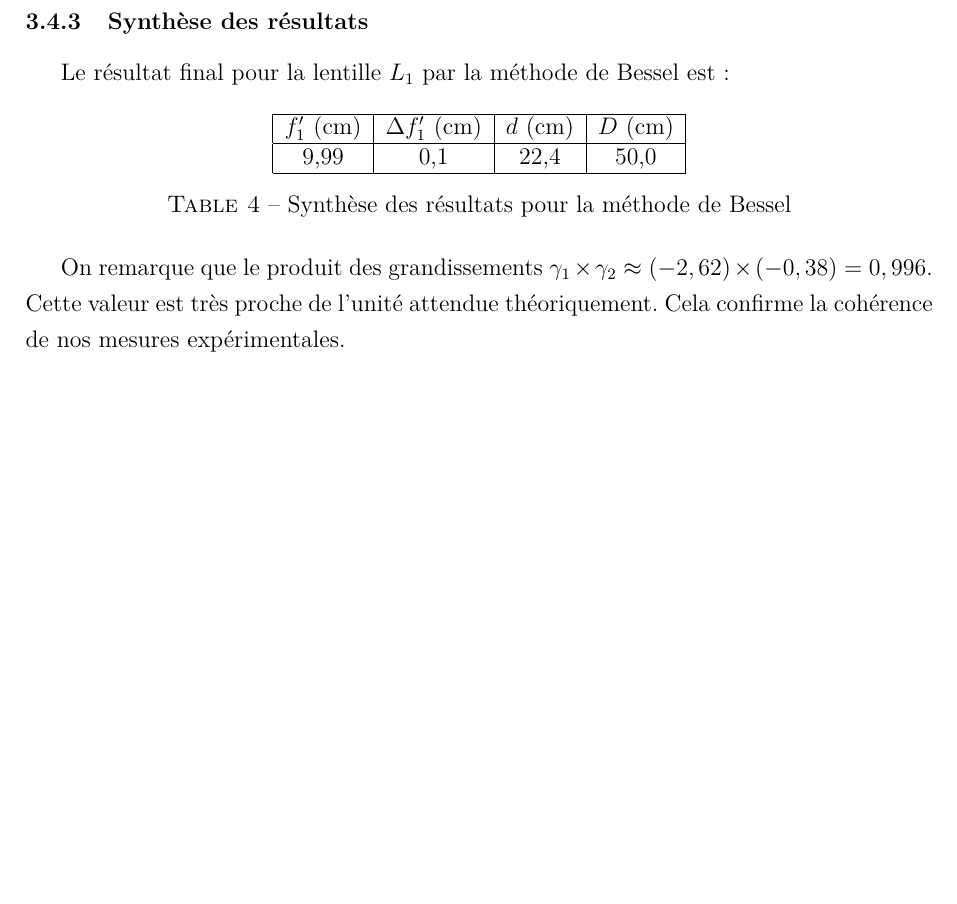
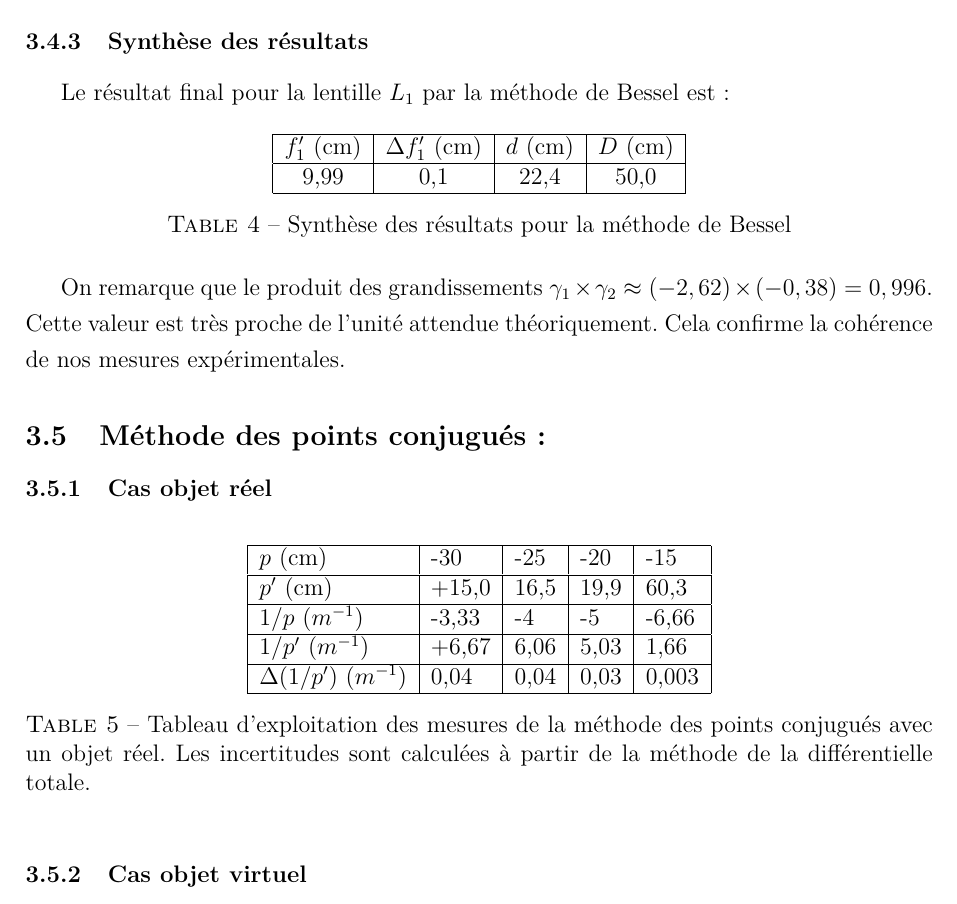
Before and after one commit to loperamidetv/cr-tp-focometrie, a LaTeX document (main.tex, which reads sections/resultats.tex): part of page 14 of 14, cut so that both start at the same text, the shorter picture padded with empty space. Compiled offline with pdfLaTeX.

Commit message:
début de méthode des points conjugués

```diff
--- a/sections/resultats.tex
+++ b/sections/resultats.tex
@@ -222,3 +222,22 @@ $f_{1}'$ (cm) & $\Delta f_{1}'$ (cm) & $d$ (cm) & $D$ (cm) \\ \hline
 On remarque que le produit des grandissements $\gamma_1 \times \gamma_2 \approx (-2,62) \times (-0,38) = 0,996$.
 Cette valeur est très proche de l'unité attendue théoriquement.
 Cela confirme la cohérence de nos mesures expérimentales.
+
+\subsection{Méthode des points conjugués : }
+
+\subsubsection{Cas objet réel}
+\begin{table}[h]
+    \centering
+    \begin{tabular}{|l|l|l|l|l|}
+    \hline
+    $p$ (cm) & -30 & -25 & -20 & -15 \\ \hline
+    $p'$ (cm) & +15,0 & 16,5 & 19,9 & 60,3 \\ \hline
+    $1/p$ ($m^{-1}$) & -3,33 & -4 & -5 & -6,66 \\ \hline
+    $1/p'$ ($m^{-1}$) & +6,67 & 6,06 & 5,03 & 1,66 \\ \hline
+    $\Delta(1/p')$ ($m^{-1}$) & 0,04 & 0,04 & 0,03 & 0,003 \\ \hline
+    \end{tabular}
+    \caption{Tableau d'exploitation des mesures de la méthode des points conjugués avec un objet réel.
+    Les incertitudes sont calculées à partir de la méthode de la différentielle totale.}
+\end{table}
+
+\subsubsection{Cas objet virtuel}
```
